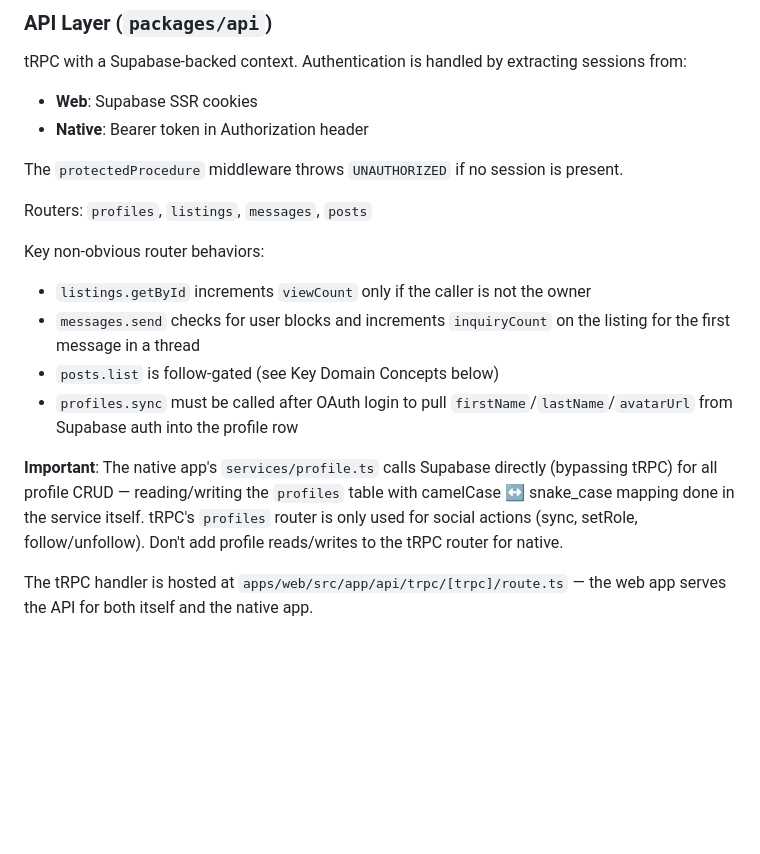
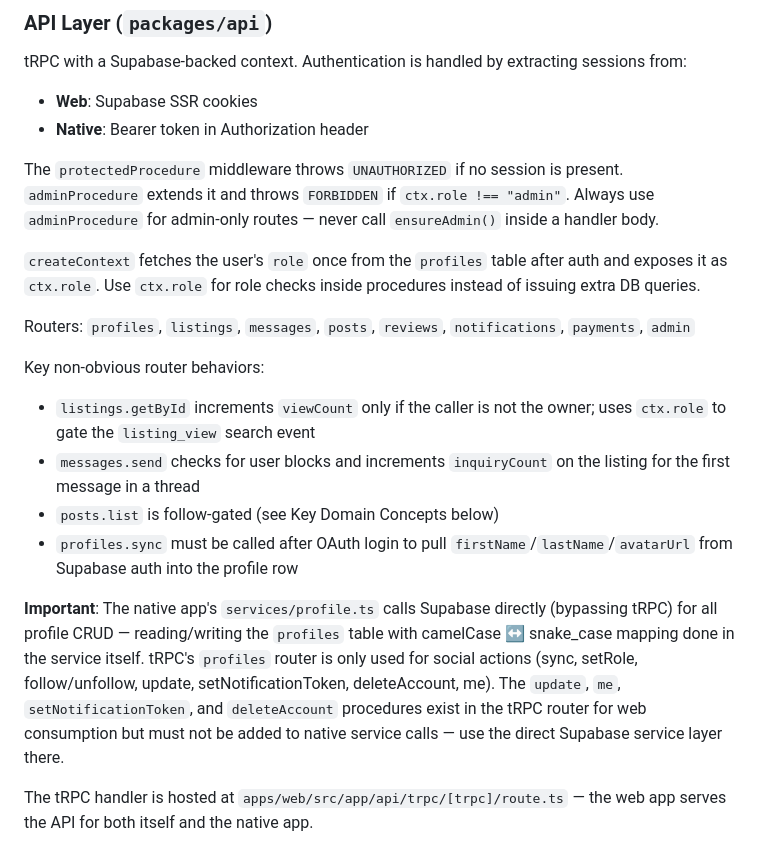
Before and after one commit to Polqt/wheresmydorm, a Markdown page: CLAUDE.md, the part around the change. GitHub-like rendering; blank space fills up the shorter version.

Commit message:
docs(claude): update CLAUDE.md to reflect adminProcedure pattern and ctx.role contract
Document the new adminProcedure middleware, ctx.role injection, updated router list,
and clarify the profiles router split between native (direct Supabase) and web (tRPC)
so future contributors follow the established patterns without re-deriving them.

Co-Authored-By: Claude Sonnet 4.6 <noreply@anthropic.com>

```diff
--- a/CLAUDE.md
+++ b/CLAUDE.md
@@ -54,17 +54,19 @@ tRPC with a Supabase-backed context. Authentication is handled by extracting ses
 - **Web**: Supabase SSR cookies
 - **Native**: Bearer token in Authorization header
 
-The `protectedProcedure` middleware throws `UNAUTHORIZED` if no session is present.
+The `protectedProcedure` middleware throws `UNAUTHORIZED` if no session is present. `adminProcedure` extends it and throws `FORBIDDEN` if `ctx.role !== "admin"`. Always use `adminProcedure` for admin-only routes — never call `ensureAdmin()` inside a handler body.
 
-Routers: `profiles`, `listings`, `messages`, `posts`
+`createContext` fetches the user's `role` once from the `profiles` table after auth and exposes it as `ctx.role`. Use `ctx.role` for role checks inside procedures instead of issuing extra DB queries.
+
+Routers: `profiles`, `listings`, `messages`, `posts`, `reviews`, `notifications`, `payments`, `admin`
 
 Key non-obvious router behaviors:
-- `listings.getById` increments `viewCount` only if the caller is not the owner
+- `listings.getById` increments `viewCount` only if the caller is not the owner; uses `ctx.role` to gate the `listing_view` search event
 - `messages.send` checks for user blocks and increments `inquiryCount` on the listing for the first message in a thread
 - `posts.list` is follow-gated (see Key Domain Concepts below)
 - `profiles.sync` must be called after OAuth login to pull `firstName`/`lastName`/`avatarUrl` from Supabase auth into the profile row
 
-**Important**: The native app's `services/profile.ts` calls Supabase directly (bypassing tRPC) for all profile CRUD — reading/writing the `profiles` table with camelCase ↔ snake_case mapping done in the service itself. tRPC's `profiles` router is only used for social actions (sync, setRole, follow/unfollow). Don't add profile reads/writes to the tRPC router for native.
+**Important**: The native app's `services/profile.ts` calls Supabase directly (bypassing tRPC) for all profile CRUD — reading/writing the `profiles` table with camelCase ↔ snake_case mapping done in the service itself. tRPC's `profiles` router is only used for social actions (sync, setRole, follow/unfollow, update, setNotificationToken, deleteAccount, me). The `update`, `me`, `setNotificationToken`, and `deleteAccount` procedures exist in the tRPC router for web consumption but must not be added to native service calls — use the direct Supabase service layer there.
 
 The tRPC handler is hosted at `apps/web/src/app/api/trpc/[trpc]/route.ts` — the web app serves the API for both itself and the native app.
 
```
